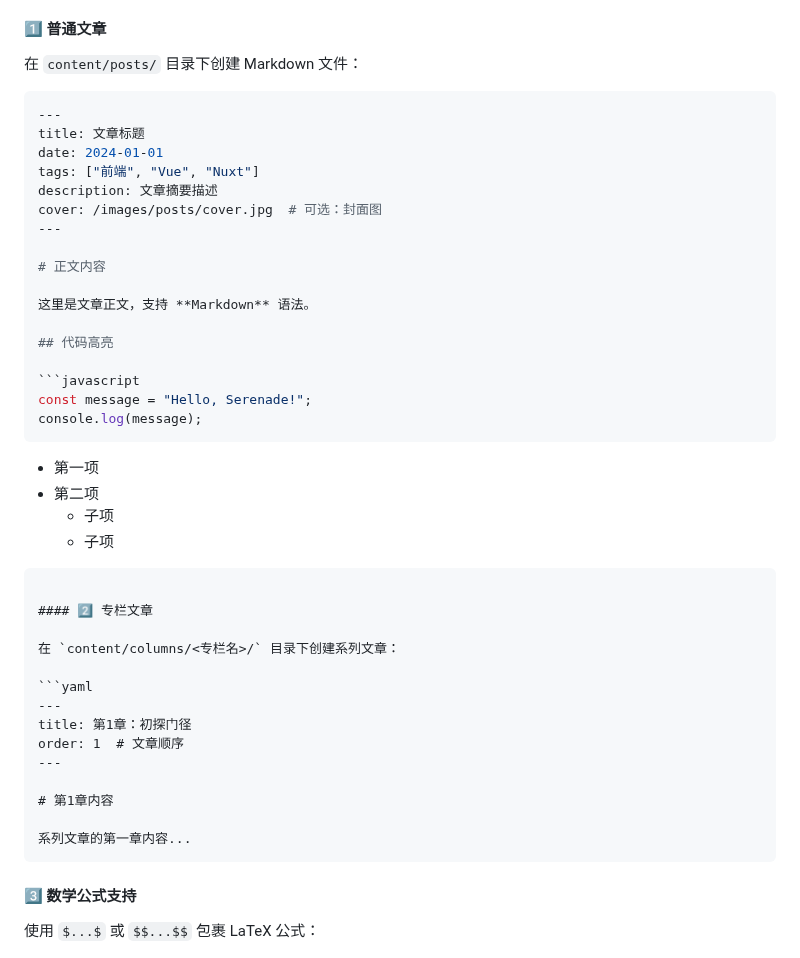
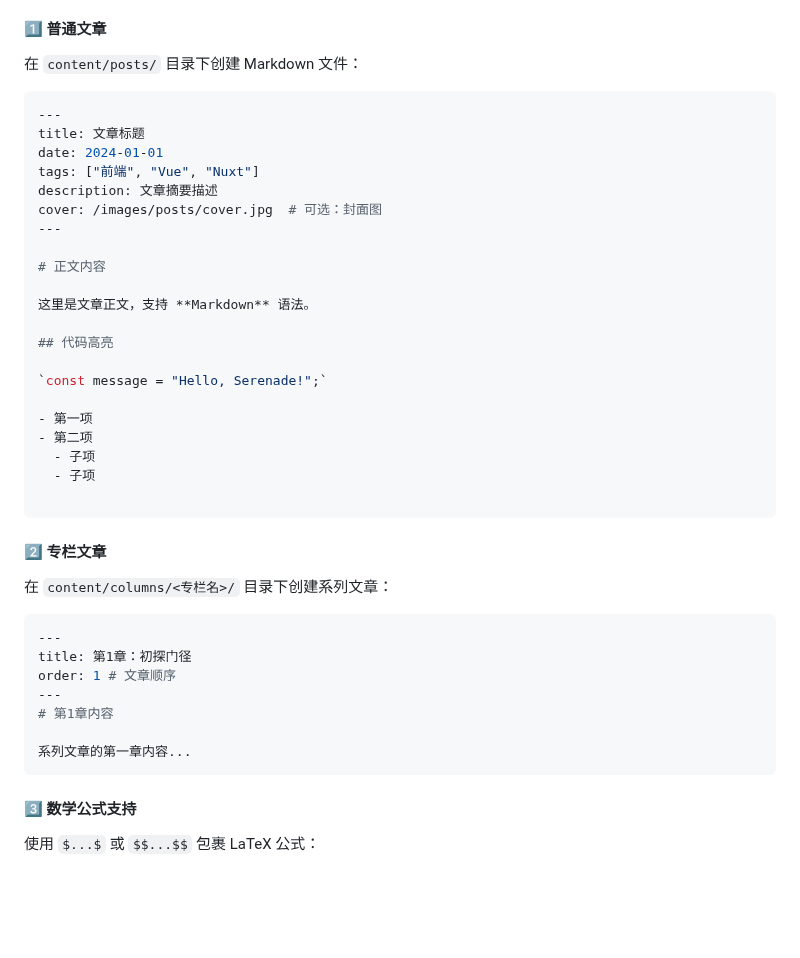
Before and after one commit to dyedd/serenade, a Markdown page: README.md, the part around the change. Rendered like a GitHub page; blank space fills up the shorter version.

Commit message:
docs: 修正Markdown代码块格式，优化示例代码展示

`````diff
--- a/README.md
+++ b/README.md
@@ -150,7 +150,7 @@ npm run generate
 
 在 `content/posts/` 目录下创建 Markdown 文件：
 
-````yaml
+```yaml
 ---
 title: 文章标题
 date: 2024-01-01
@@ -165,17 +165,14 @@ cover: /images/posts/cover.jpg  # 可选：封面图
 
 ## 代码高亮
 
-```javascript
-const message = "Hello, Serenade!";
-console.log(message);
-````
+`const message = "Hello, Serenade!";`
 
 - 第一项
 - 第二项
   - 子项
   - 子项
 
-````
+```
 
 #### 2️⃣ 专栏文章
 
@@ -184,13 +181,12 @@ console.log(message);
 ```yaml
 ---
 title: 第1章：初探门径
-order: 1  # 文章顺序
+order: 1 # 文章顺序
 ---
-
 # 第1章内容
 
 系列文章的第一章内容...
-````
+```
 
 #### 3️⃣ 数学公式支持
 
`````
